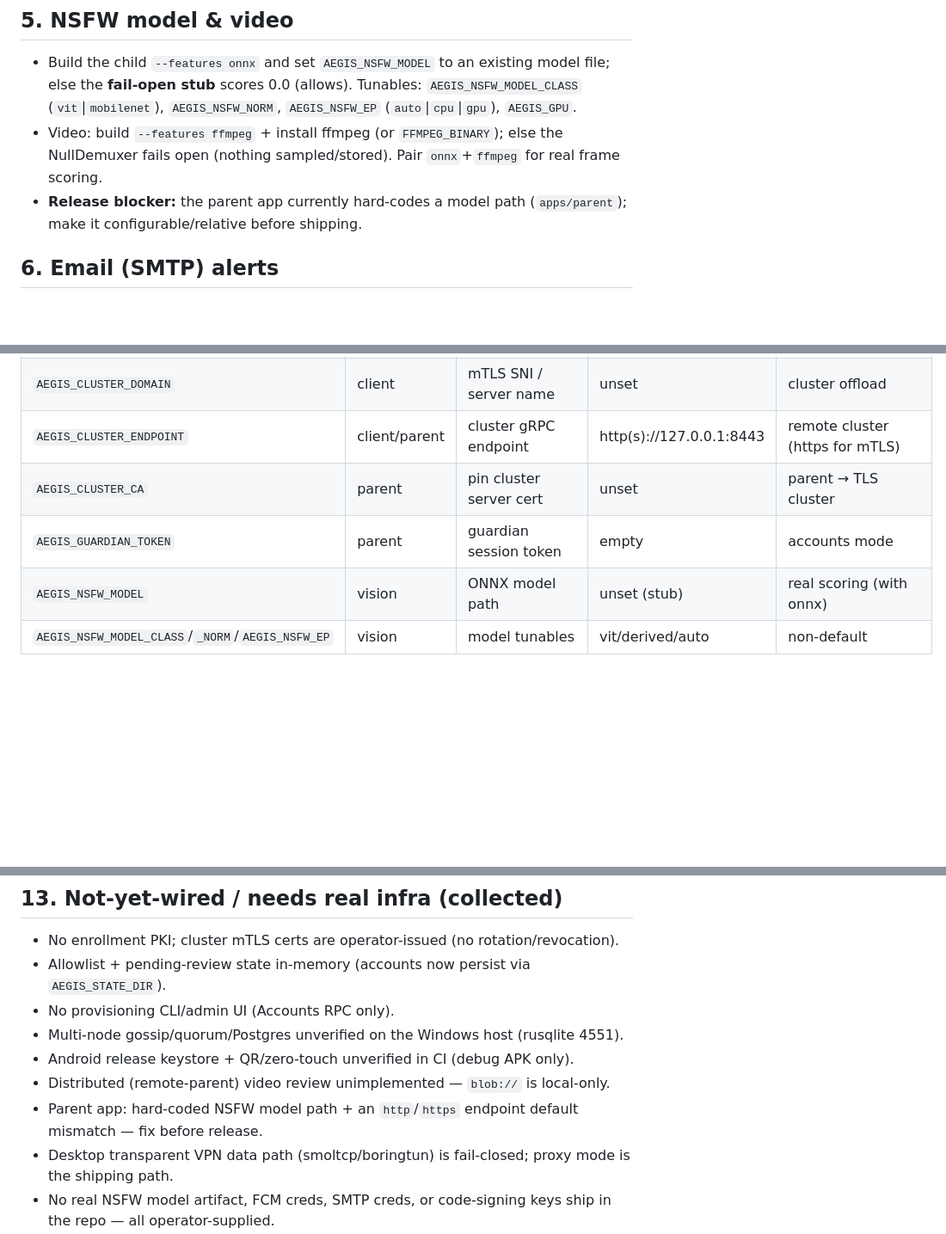
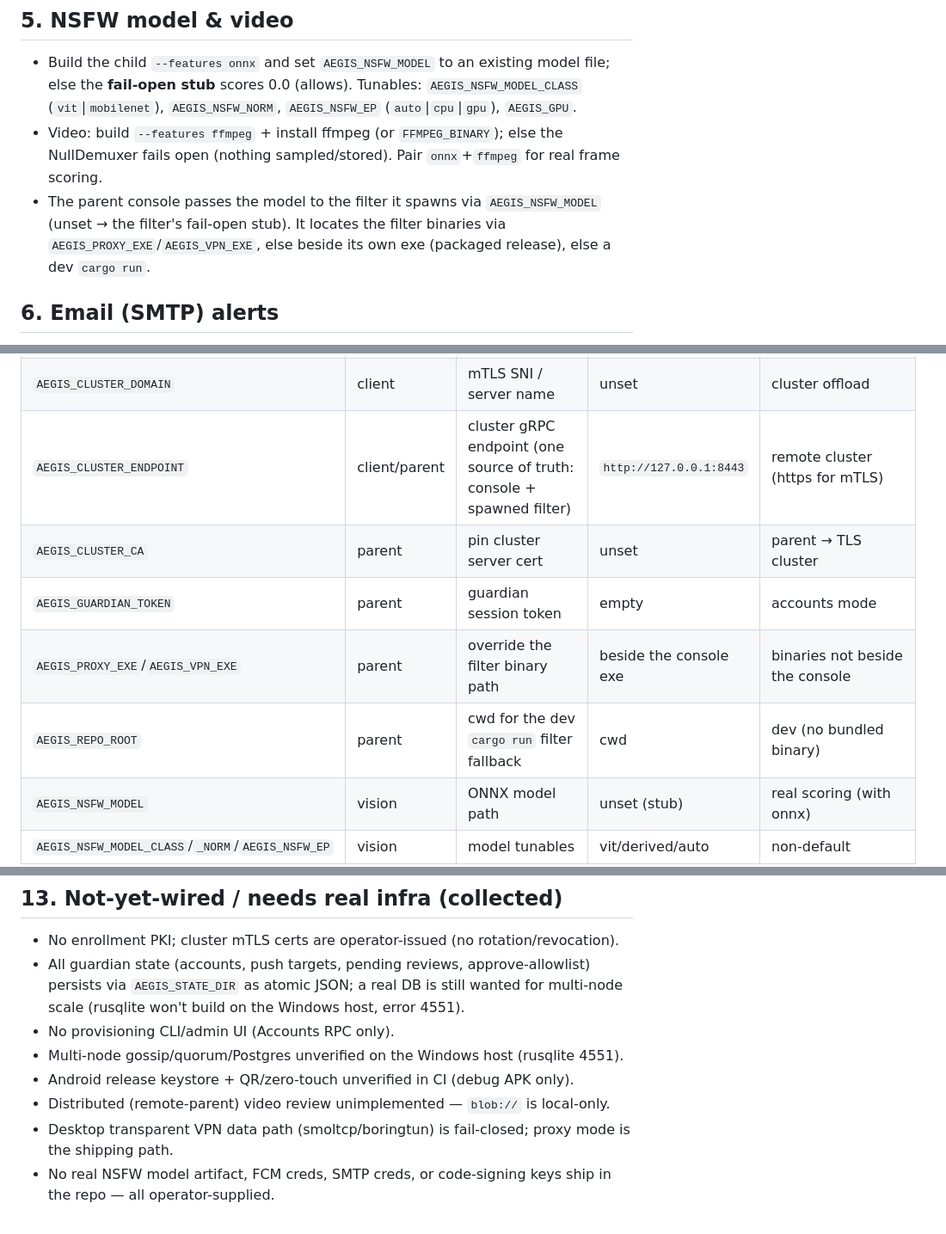
Before and after one commit to Jordan-Hall/PH-bulwark, a Markdown page: docs/deployment.md, 3 parts joined by grey strips. Shown at 86% size. GitHub-like rendering; blank space fills up the shorter version.

Commit message:
docs(deployment): runbook reflects durable state + parent path fix; document AEGIS_PROXY_EXE/VPN_EXE/REPO_ROOT
Co-Authored-By: Claude Opus 4.8 <noreply@anthropic.com>

```diff
--- a/docs/deployment.md
+++ b/docs/deployment.md
@@ -74,8 +74,10 @@ child device                              home cluster                guardian
 - Video: build `--features ffmpeg` + install ffmpeg (or `FFMPEG_BINARY`); else the
   NullDemuxer fails open (nothing sampled/stored). Pair `onnx`+`ffmpeg` for real
   frame scoring.
-- **Release blocker:** the parent app currently hard-codes a model path
-  (`apps/parent`); make it configurable/relative before shipping.
+- The parent console passes the model to the filter it spawns via `AEGIS_NSFW_MODEL`
+  (unset → the filter's fail-open stub). It locates the filter binaries via
+  `AEGIS_PROXY_EXE`/`AEGIS_VPN_EXE`, else beside its own exe (packaged release),
+  else a dev `cargo run`.
 
 ## 6. Email (SMTP) alerts
 - On-switch **triple** (all or none, else startup error): `AEGIS_SMTP_HOST` +
@@ -142,9 +144,11 @@ defeats software-only prevention short of zero-touch/ABM — detection still fir
 | `AEGIS_FCM_SERVICE_ACCOUNT` | aegis-alert (push) | SA JSON path | unset | push (with project) |
 | `AEGIS_CLIENT_CERT`/`_KEY`/`_CA` | client | mTLS material (PEM paths) | unset | cluster offload |
 | `AEGIS_CLUSTER_DOMAIN` | client | mTLS SNI / server name | unset | cluster offload |
-| `AEGIS_CLUSTER_ENDPOINT` | client/parent | cluster gRPC endpoint | http(s)://127.0.0.1:8443 | remote cluster (https for mTLS) |
+| `AEGIS_CLUSTER_ENDPOINT` | client/parent | cluster gRPC endpoint (one source of truth: console + spawned filter) | `http://127.0.0.1:8443` | remote cluster (https for mTLS) |
 | `AEGIS_CLUSTER_CA` | parent | pin cluster server cert | unset | parent → TLS cluster |
 | `AEGIS_GUARDIAN_TOKEN` | parent | guardian session token | empty | accounts mode |
+| `AEGIS_PROXY_EXE`/`AEGIS_VPN_EXE` | parent | override the filter binary path | beside the console exe | binaries not beside the console |
+| `AEGIS_REPO_ROOT` | parent | cwd for the dev `cargo run` filter fallback | cwd | dev (no bundled binary) |
 | `AEGIS_NSFW_MODEL` | vision | ONNX model path | unset (stub) | real scoring (with onnx) |
 | `AEGIS_NSFW_MODEL_CLASS`/`_NORM`/`AEGIS_NSFW_EP` | vision | model tunables | vit/derived/auto | non-default |
 | `AEGIS_POLICY_*` | aegis-policy | nested (`__`) threshold overrides | compiled | tuning |
@@ -157,13 +161,13 @@ defeats software-only prevention short of zero-touch/ABM — detection still fir
 
 ## 13. Not-yet-wired / needs real infra (collected)
 - No enrollment PKI; cluster mTLS certs are operator-issued (no rotation/revocation).
-- Allowlist + pending-review state in-memory (accounts now persist via `AEGIS_STATE_DIR`).
+- All guardian state (accounts, push targets, pending reviews, approve-allowlist)
+  persists via `AEGIS_STATE_DIR` as atomic JSON; a real DB is still wanted for
+  multi-node scale (rusqlite won't build on the Windows host, error 4551).
 - No provisioning CLI/admin UI (Accounts RPC only).
 - Multi-node gossip/quorum/Postgres unverified on the Windows host (rusqlite 4551).
 - Android release keystore + QR/zero-touch unverified in CI (debug APK only).
 - Distributed (remote-parent) video review unimplemented — `blob://` is local-only.
-- Parent app: hard-coded NSFW model path + an `http`/`https` endpoint default
-  mismatch — fix before release.
 - Desktop transparent VPN data path (smoltcp/boringtun) is fail-closed; proxy mode
   is the shipping path.
 - No real NSFW model artifact, FCM creds, SMTP creds, or code-signing keys ship in
```
